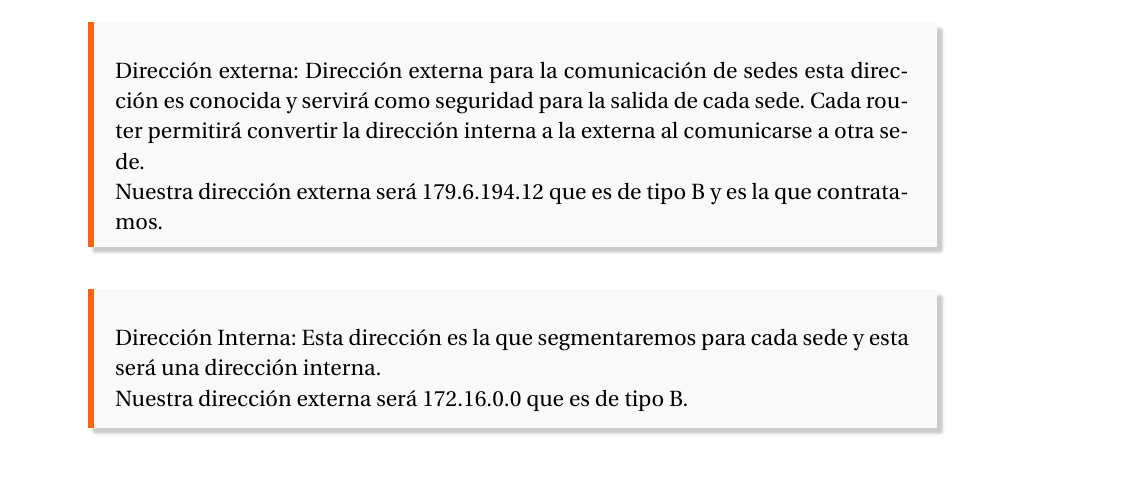
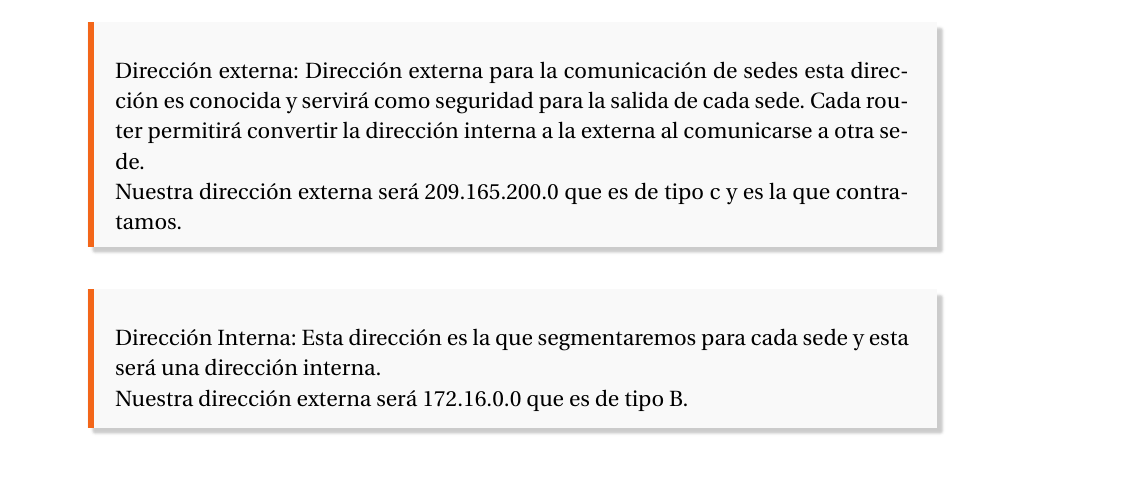
Before and after one commit to JhonWilderParionaVilca/examen-redes-2019I, a LaTeX document (Informe/index.tex, which reads Informe/tex/solucion-definitiva.tex): part of page 12 of 23, cut so that both start at the same text. Compiled offline with pdfLaTeX.

Commit message:
entregado parcialmente terminado

```diff
--- a/Informe/tex/solucion-definitiva.tex
+++ b/Informe/tex/solucion-definitiva.tex
@@ -118,7 +118,7 @@ La direcci\'on IP puede ser p\'ublica o privada: La direcci\'on IP p\'ublica es
 Direcci\'on externa:
 	Direcci\'on externa para la comunicaci\'on de sedes esta direcci\'on es conocida y servir\'a como seguridad para la salida de cada sede. Cada router permitir\'a convertir la direcci\'on interna a la externa al comunicarse a otra sede.
  \\
- Nuestra direcci\'on externa ser\'a 179.6.194.12 que es de tipo B y es la que contratamos.
+ Nuestra direcci\'on externa ser\'a 209.165.200.0 que es de tipo c y es la que contratamos.
  }
 \end{definicion}
 \begin{definicion}[]
```
Also changed, not shown: Informe/index.pdf, 3 other files.
